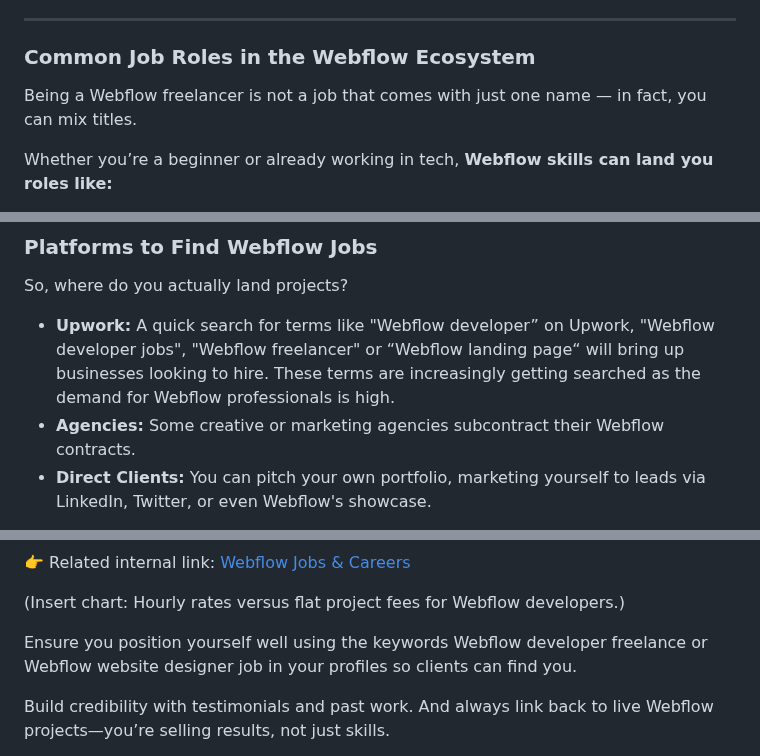
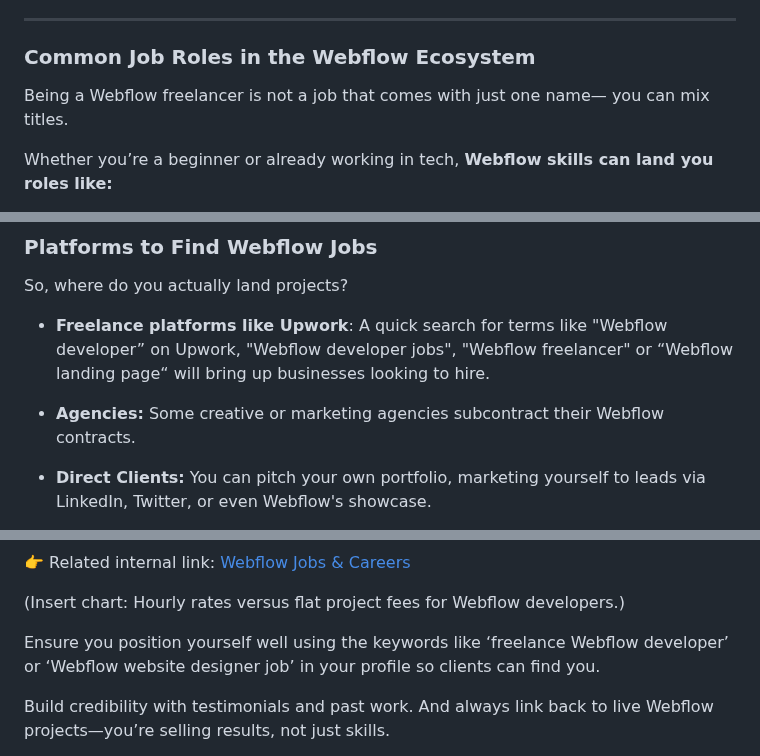
Before and after one commit to Designeryinka/Olayinka-website, a Markdown page: src/blog/2025-10-15-a-beginner-s-complete-guide-to-webflow-features-pricing-templates-and-comparisons.md, 3 parts joined by grey strips. GitHub-like rendering.

```diff
--- a/src/blog/2025-10-15-a-beginner-s-complete-guide-to-webflow-features-pricing-templates-and-comparisons.md
+++ b/src/blog/2025-10-15-a-beginner-s-complete-guide-to-webflow-features-pricing-templates-and-comparisons.md
@@ -190,7 +190,7 @@ As a freelancer, **Webflow is not a mere tool; it is your leverage.**
 
 ### Common Job Roles in the Webflow Ecosystem
 
-Being a Webflow freelancer is not a job that comes with just one name — in fact, you can mix titles.
+Being a Webflow freelancer is not a job that comes with just one name— you can mix titles.
 
 Whether you’re a beginner or already working in tech, **Webflow skills can land you roles like:**
 
@@ -212,8 +212,11 @@ Whether you’re a beginner or already working in tech, **Webflow skills can lan
 
 So, where do you actually land projects?
 
-* **Upwork:** A quick search for terms like "Webflow developer” on Upwork, "Webflow developer jobs", "Webflow freelancer" or “Webflow landing page“ will bring up businesses looking to hire. These terms are increasingly getting searched as the demand for Webflow professionals is high.
+* **Freelance platforms like Upwork**: A quick search for terms like "Webflow developer” on Upwork, "Webflow developer jobs", "Webflow freelancer" or “Webflow landing page“ will bring up businesses looking to hire.
+
+
 * **Agencies:** Some creative or marketing agencies subcontract their Webflow contracts.
+
 * **Direct Clients:** You can pitch your own portfolio, marketing yourself to leads via LinkedIn, Twitter, or even Webflow's showcase.
 
 > **Pro-tip:** Always keep your portfolio sharp and updated while working on new projects.
@@ -247,7 +250,7 @@ In the meantime, let's talk about money. So, what should you actually charge as
 
 (Insert chart: Hourly rates versus flat project fees for Webflow developers.)
 
-Ensure you position yourself well using the keywords Webflow developer freelance or Webflow website designer job in your profiles so clients can find you.
+Ensure you position yourself well using the keywords like ‘freelance Webflow developer’ or ‘Webflow website designer job’ in your profile so clients can find you.
 
 Build credibility with testimonials and past work. And always link back to live Webflow projects—you’re selling results, not just skills.
 
```
Also changed, not shown: other parts of src/blog/2025-10-15-a-beginner-s-complete-guide-to-webflow-features-pricing-templates-and-comparisons.md (+27 -19 lines).
